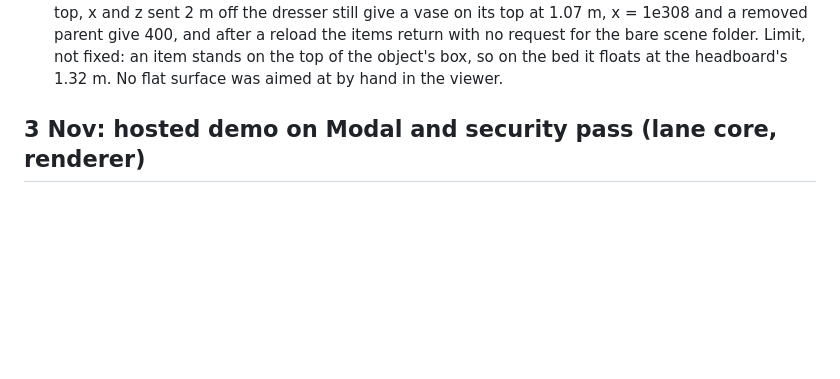
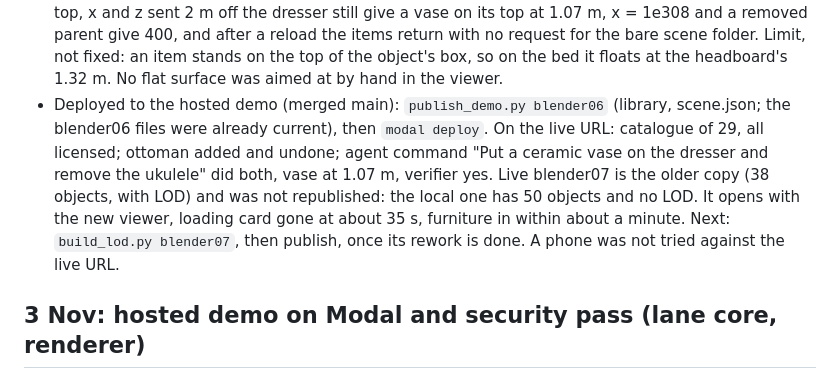
Before and after one commit to OJrogue/movable-reality, a Markdown page: docs/BUILD_LOG.md, the part around the change. Rendered like a GitHub page; blank space fills up the shorter version.

Commit message:
docs: build log for the library's deploy to the hosted demo
Co-Authored-By: Claude Opus 5.5 <noreply@anthropic.com>

```diff
--- a/docs/BUILD_LOG.md
+++ b/docs/BUILD_LOG.md
@@ -1630,6 +1630,13 @@ verifier. Each fix below came from a command that went wrong:
   removed parent give 400, and after a reload the items return with no request for the bare scene
   folder. Limit, not fixed: an item stands on the top of the object's box, so on the bed it floats
   at the headboard's 1.32 m. No flat surface was aimed at by hand in the viewer.
+- Deployed to the hosted demo (merged main): `publish_demo.py blender06` (library, scene.json; the
+  blender06 files were already current), then `modal deploy`. On the live URL: catalogue of 29, all
+  licensed; ottoman added and undone; agent command "Put a ceramic vase on the dresser and remove
+  the ukulele" did both, vase at 1.07 m, verifier yes. Live blender07 is the older copy (38 objects,
+  with LOD) and was not republished: the local one has 50 objects and no LOD. It opens with the new
+  viewer, loading card gone at about 35 s, furniture in within about a minute. Next: `build_lod.py
+  blender07`, then publish, once its rework is done. A phone was not tried against the live URL.
 
 ## 3 Nov: hosted demo on Modal and security pass (lane core, renderer)
 
```
